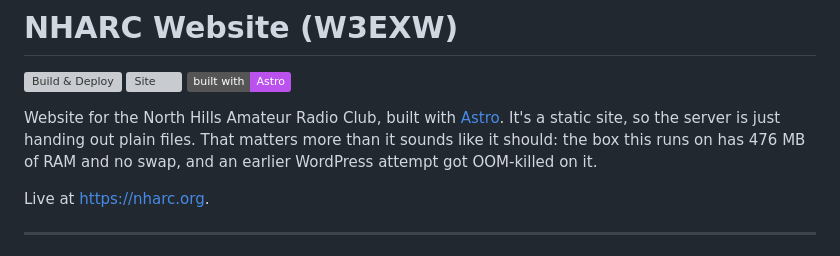
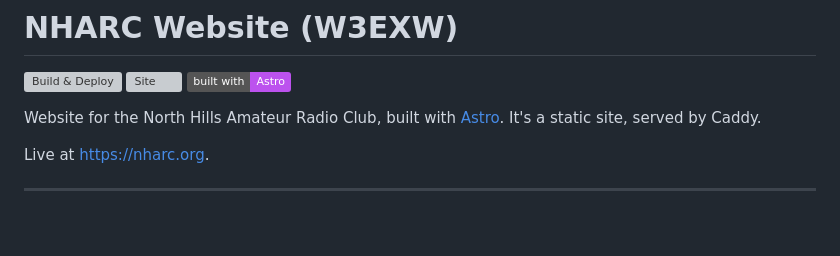
Before and after one commit to mark-iid/nharcweb, a Markdown page: README.md, the part around the change. Rendered like a GitHub page; badges without logos; blank space fills up the shorter version; grey boxes are pictures that could not be loaded.

Commit message:
Updating documentation

```diff
--- a/README.md
+++ b/README.md
@@ -5,10 +5,7 @@
 [![Built with Astro](https://img.shields.io/badge/built%20with-Astro-BC52EE?logo=astro&logoColor=white)](https://astro.build)
 
 Website for the North Hills Amateur Radio Club, built with
-[Astro](https://astro.build). It's a static site, so the server is just handing
-out plain files. That matters more than it sounds like it should: the box this
-runs on has 476 MB of RAM and no swap, and an earlier WordPress attempt got
-OOM-killed on it.
+[Astro](https://astro.build). It's a static site, served by Caddy.
 
 Live at https://nharc.org.
 
```
